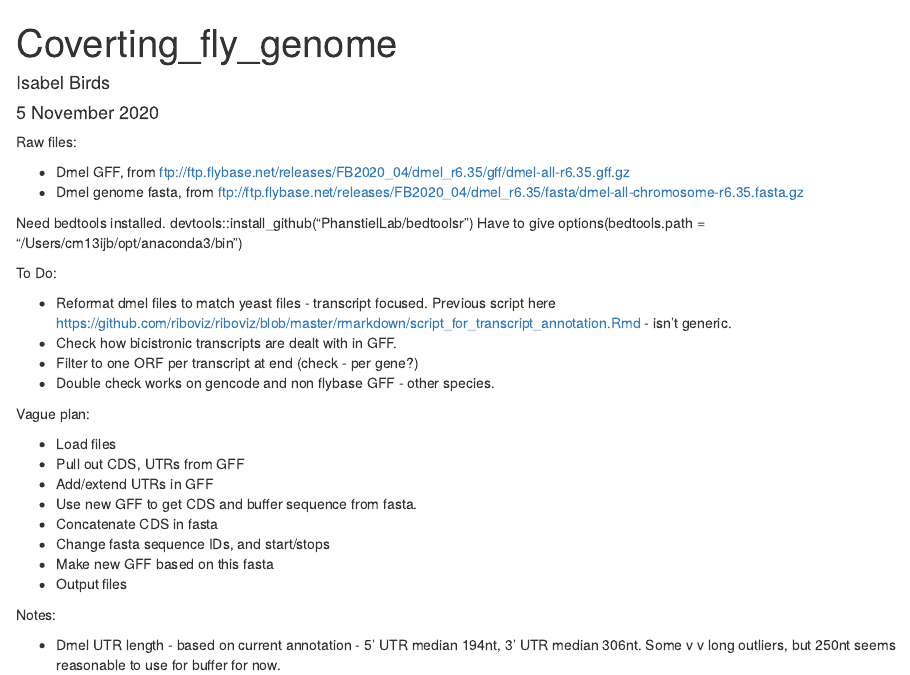
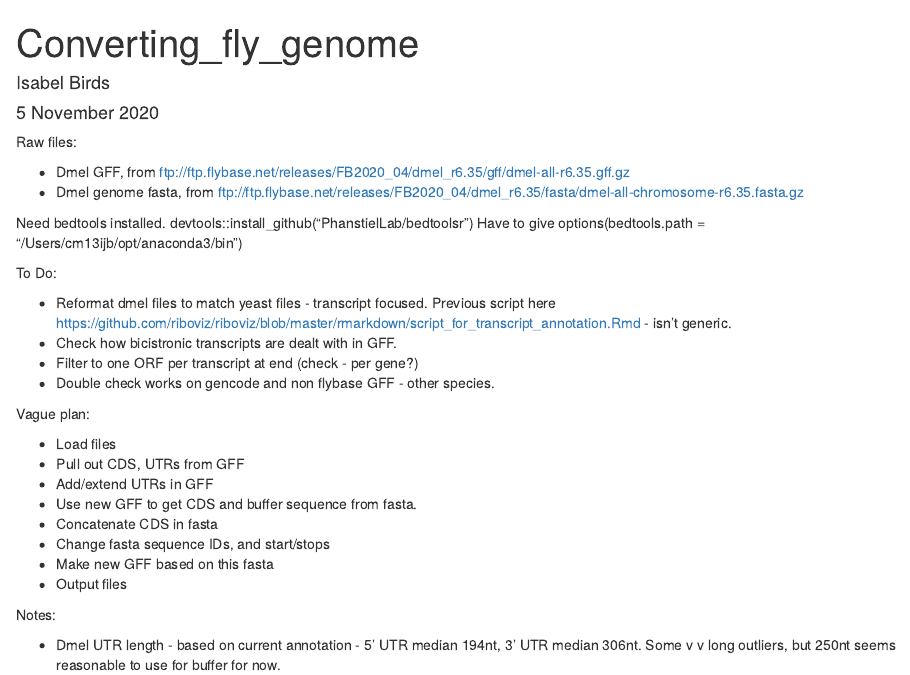
Before and after one commit to IsabelBirds/Drosophila_Riboviz_work, an R Markdown document (Riboviz_work/Converting_fly_genome.Rmd): the page in a window 1100 px wide, from its top. Rendered offline with R 4.5, knitr and Pandoc, with nearby package versions; some code elsewhere in the file could not run offline.

Commit message:
Spelling...

```diff
--- a/Riboviz_work/Converting_fly_genome.Rmd
+++ b/Riboviz_work/Converting_fly_genome.Rmd
@@ -1,5 +1,5 @@
 ---
-title: "Coverting_fly_genome"
+title: "Converting_fly_genome"
 author: "Isabel Birds"
 date: "5 November 2020"
 output: html_document
```
